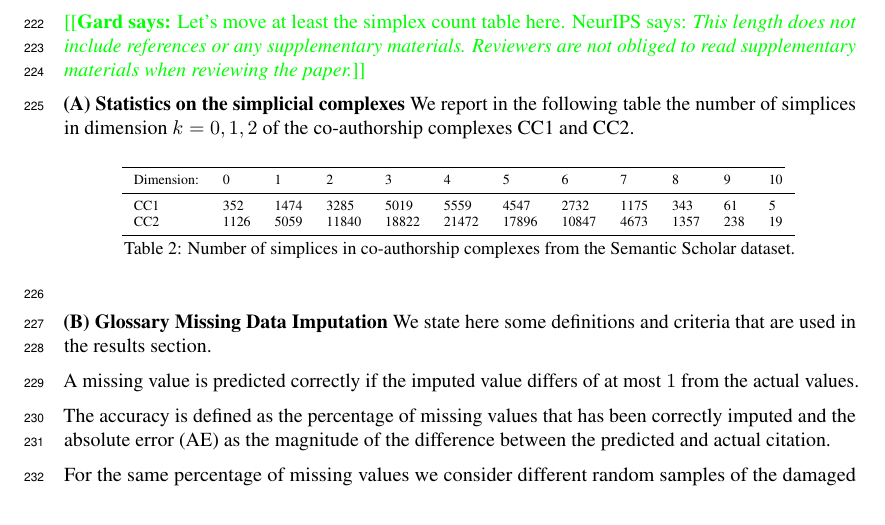
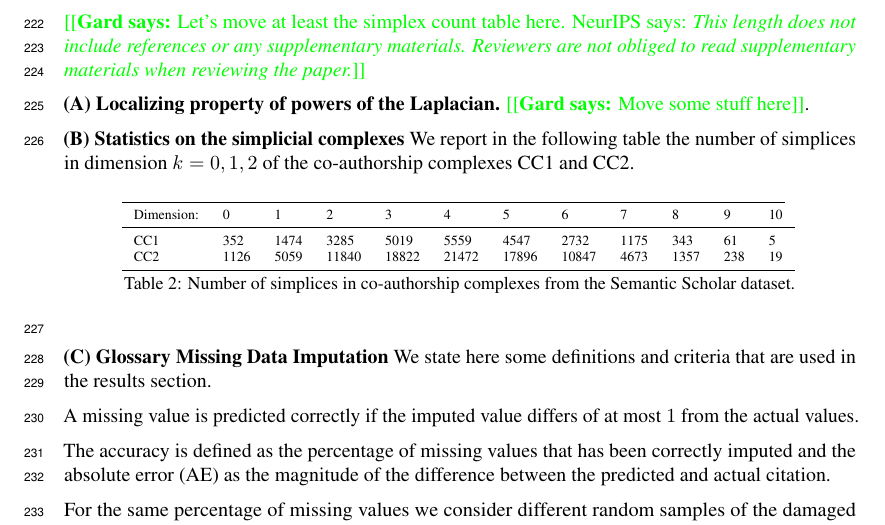
Before and after one commit to stefaniaebli/paper-snn-neurips2020tda, a LaTeX paper (neurips_2020_tda.tex, which reads supplementary.tex): part of page 7 of 7, cut so that both start at the same text. Compiled offline with pdfLaTeX.

Commit message:
Move stuff to suppl.

```diff
--- a/supplementary.tex
+++ b/supplementary.tex
@@ -1,8 +1,10 @@
 \section{Supplementary material}\label{sec:supp_material}
 \gard{Let's move at least the simplex count table here. NeurIPS says: \emph{This length does not include references or any supplementary materials. Reviewers are not obliged to read supplementary materials when reviewing the paper.}}
 
+\textbf{(A) Localizing property of powers of the Laplacian.} \gard{Move some stuff here}.
 
-\textbf{(A) Statistics on the simplicial complexes}
+
+\textbf{(B) Statistics on the simplicial complexes}
 We report in the following table the number of simplices in dimension $k=0,1,2$ of the co-authorship complexes CC1 and CC2.
 \begin{table}[htbp]
   \centering
@@ -21,7 +23,7 @@ We report in the following table the number of simplices in dimension $k=0,1,2$
   } \label{table:Simplices-coauthor}
 \end{table}
 
-\textbf{(B) Glossary Missing Data Imputation} We state here some definitions and criteria that are used in the results section.
+\textbf{(C) Glossary Missing Data Imputation} We state here some definitions and criteria that are used in the results section.
 
 A missing value is predicted correctly if the imputed value differs of at most $1$ from the actual values.
 
```
